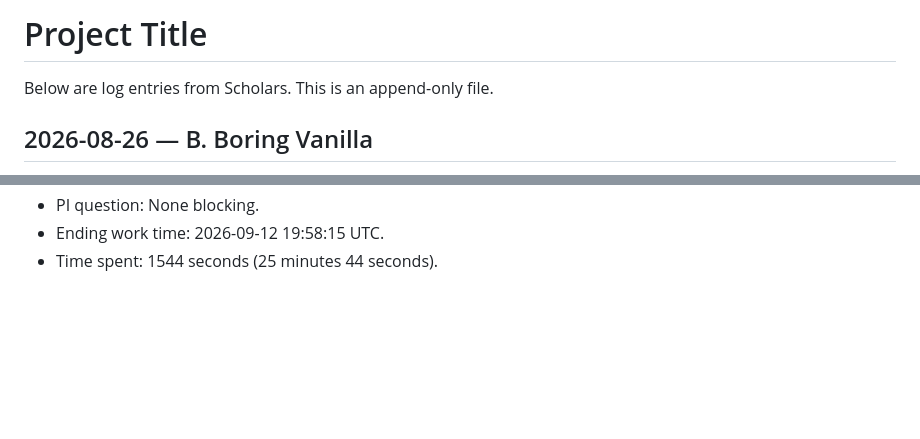
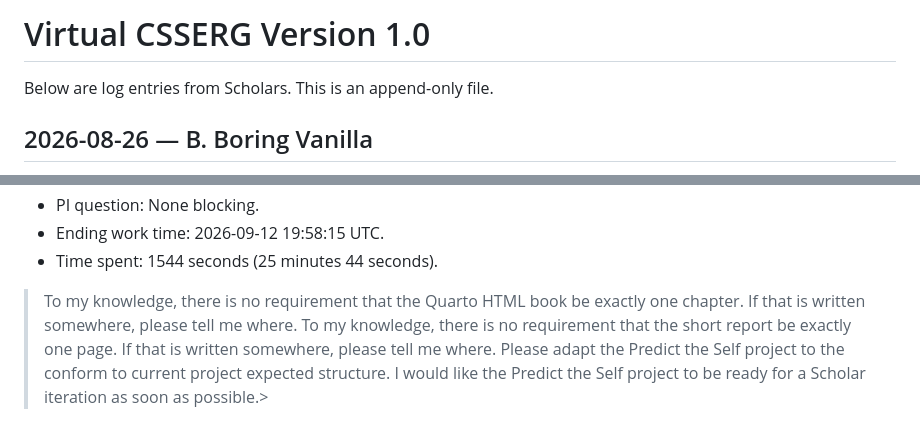
Before and after one commit to jasonjeffreyjones/virtual-csserg, a Markdown page: projects/vcsserg-repo-v1/DIALOG.md, 2 parts joined by grey strips. Rendered like a GitHub page; blank space fills up the shorter version.

Commit message:
Change project title and append new log entries
Updated project title and added new log entries.

```diff
--- a/projects/vcsserg-repo-v1/DIALOG.md
+++ b/projects/vcsserg-repo-v1/DIALOG.md
@@ -1,4 +1,4 @@
-# Project Title
+# Virtual CSSERG Version 1.0
 
 Below are log entries from Scholars. This is an append-only file.
 
@@ -447,3 +447,8 @@ Below are log entries from Scholars. This is an append-only file.
 - PI question: None blocking.
 - Ending work time: 2026-09-12 19:58:15 UTC.
 - Time spent: 1544 seconds (25 minutes 44 seconds).
+
+> To my knowledge, there is no requirement that the Quarto HTML book be exactly one chapter. If that is written somewhere, please tell me where.
+> To my knowledge, there is no requirement that the short report be exactly one page. If that is written somewhere, please tell me where.
+> Please adapt the Predict the Self project to the conform to current project expected structure.
+> I would like the Predict the Self project to be ready for a Scholar iteration as soon as possible.>
```
